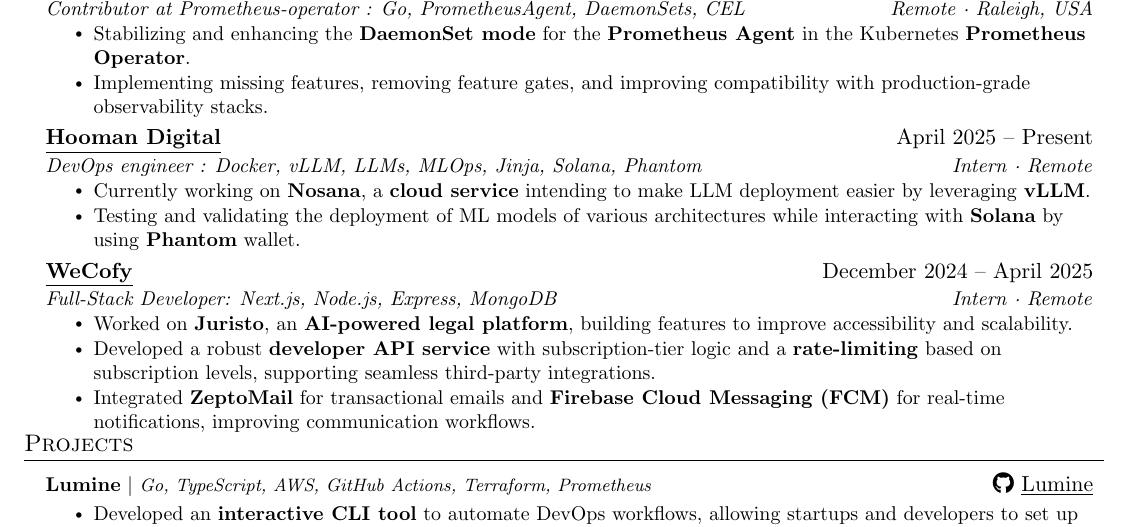
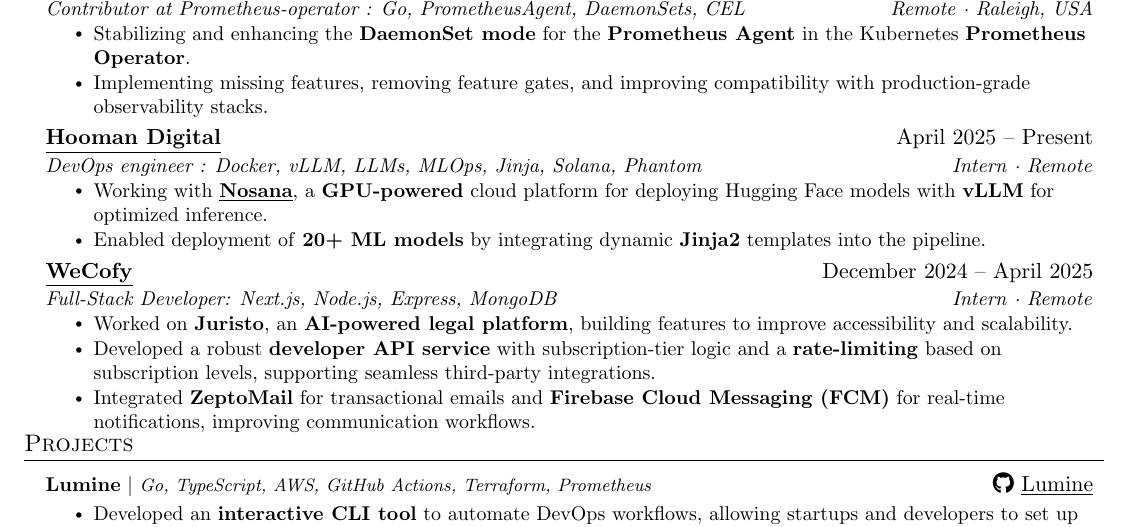
Before and after one commit to slashexx/resumeArchive, a LaTeX document (main.tex): part of the page, cut so that both start at the same text. Compiled offline with pdfLaTeX.

Commit message:
23rd may 25

```diff
--- a/main.tex
+++ b/main.tex
@@ -166,8 +166,8 @@
 {\href{https://hooman.digital/}{\underline{Hooman Digital}}}{April 2025 – Present}
 {DevOps engineer : Docker, vLLM, LLMs, MLOps, Jinja, Solana, Phantom }{Intern · Remote}
 \resumeItemListStart
-\resumeItem{Currently working on \textbf{Nosana}, a \textbf{cloud service} intending to make LLM deployment easier by leveraging \textbf{vLLM}.}
-\resumeItem{Testing and validating the deployment of ML models of various architectures while interacting with \textbf{Solana} by using \textbf{Phantom} wallet.}
+\resumeItem{Working with \href{https://nosana.io/}{\underline{\textbf{Nosana}}}, a \textbf{GPU-powered} cloud platform for deploying Hugging Face models with \textbf{vLLM} for optimized inference.}
+\resumeItem{Enabled deployment of \textbf{20+ ML models} by integrating dynamic \textbf{Jinja2} templates into the pipeline.}
 
 \resumeItemListEnd
 
```
Also changed, not shown: Dhruv_s_resume___25_05_23.pdf (added).
